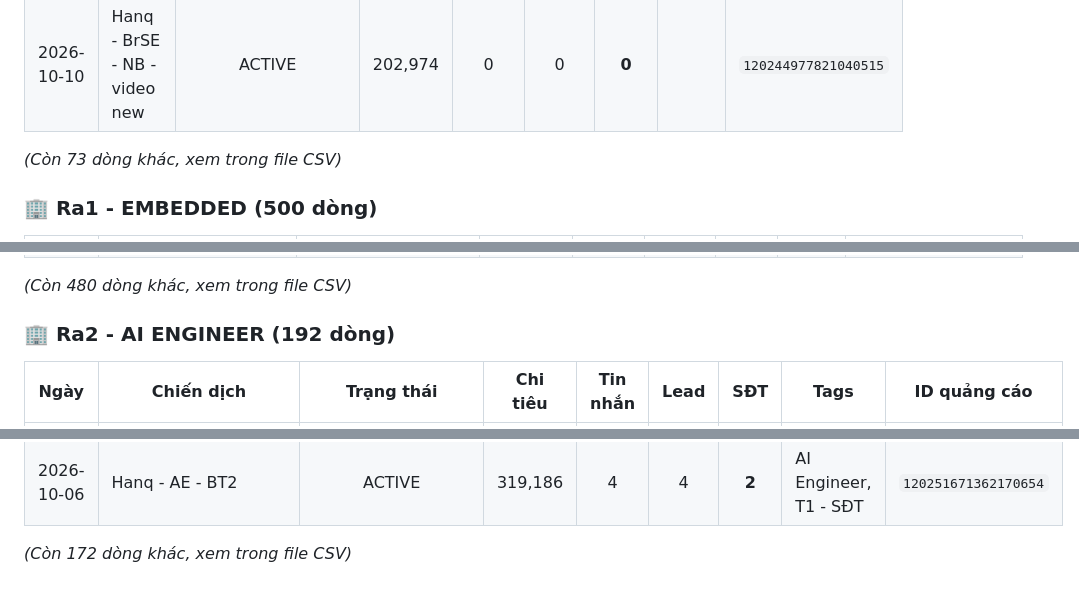
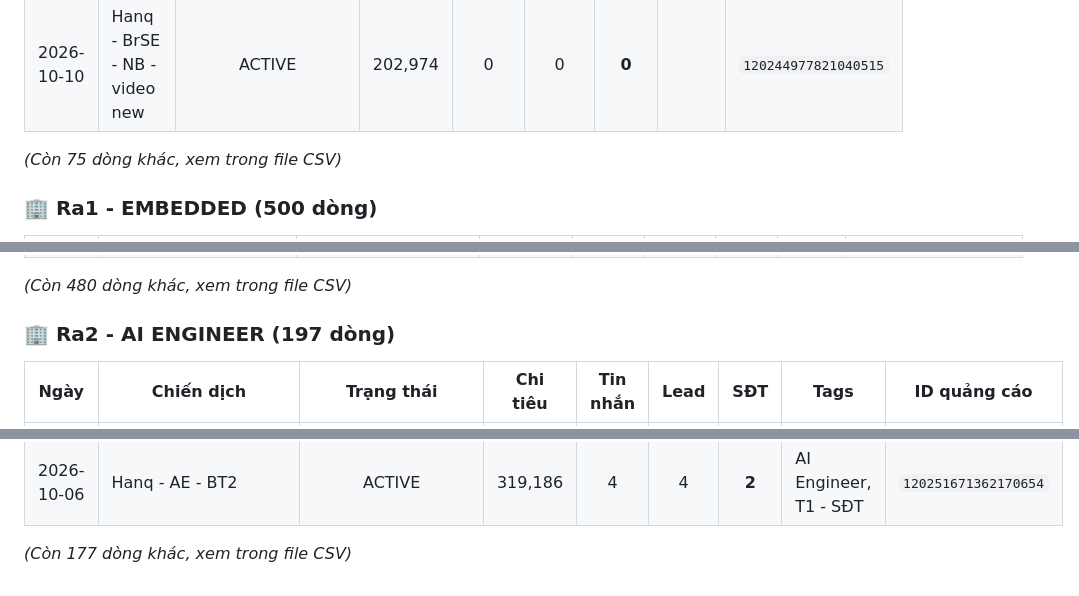
Before and after one commit to hanq-marketing/daily-report, a Markdown page: Bao_Cao_FB/Bao_Cao_Tong_Hop_Cac_Tai_Khoan_10_2026.md, 3 parts joined by grey strips. GitHub-like rendering.

```diff
--- a/Bao_Cao_FB/Bao_Cao_Tong_Hop_Cac_Tai_Khoan_10_2026.md
+++ b/Bao_Cao_FB/Bao_Cao_Tong_Hop_Cac_Tai_Khoan_10_2026.md
@@ -173,7 +173,7 @@
 | 2026-10-10 | Hanq - Tsu - video new hook1 | CAMPAIGN_PAUSED | 308,135 | 0 | 1 | **0** |  | `120235533427280515` |
 | 2026-10-10 | Hanq - BrSE - NB - video new | ACTIVE | 202,974 | 0 | 0 | **0** |  | `120244977821040515` |
 
-*(Còn 73 dòng khác, xem trong file CSV)*
+*(Còn 75 dòng khác, xem trong file CSV)*
 
 
 ### 🏢 Ra1 - EMBEDDED (500 dòng)
@@ -204,7 +204,7 @@
 *(Còn 480 dòng khác, xem trong file CSV)*
 
 
-### 🏢 Ra2 - AI ENGINEER (192 dòng)
+### 🏢 Ra2 - AI ENGINEER (197 dòng)
 
 | Ngày | Chiến dịch | Trạng thái | Chi tiêu | Tin nhắn | Lead | **SĐT** | Tags | ID quảng cáo |
 |:---:|---|:---:|:---:|:---:|:---:|:---:|---|:---:|
@@ -229,4 +229,4 @@
 | 2026-10-06 | Hanq - AE - BT1 | ACTIVE | 326,576 | 7 | 6 | **2** | AI Engineer, T1 - SĐT | `120251659749910654` |
 | 2026-10-06 | Hanq - AE - BT2 | ACTIVE | 319,186 | 4 | 4 | **2** | AI Engineer, T1 - SĐT | `120251671362170654` |
 
-*(Còn 172 dòng khác, xem trong file CSV)*
+*(Còn 177 dòng khác, xem trong file CSV)*
```
Also changed, not shown: other parts of Bao_Cao_FB/Bao_Cao_Tong_Hop_Cac_Tai_Khoan_10_2026.md (+14 -14 lines).
